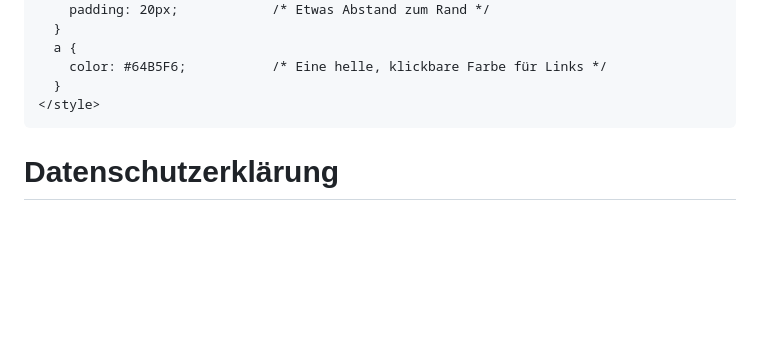
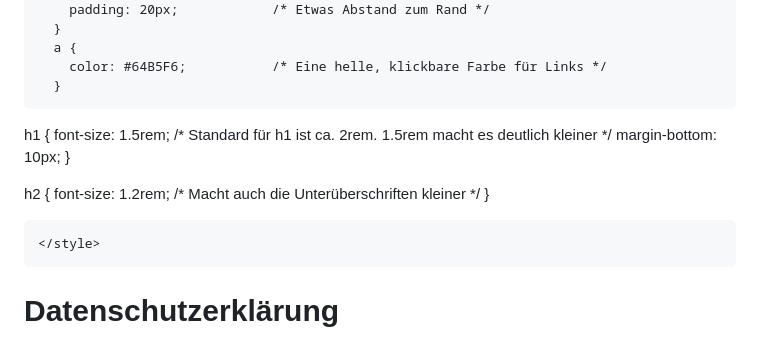
Before and after one commit to 4pukay4-web/privacy-policy, a Markdown page: privacy.md, the part around the change. GitHub-like rendering; blank space fills up the shorter version.

```diff
--- a/privacy.md
+++ b/privacy.md
@@ -8,6 +8,18 @@
       a {
         color: #64B5F6;           /* Eine helle, klickbare Farbe für Links */
       }
+
+h1 {
+    font-size: 1.5rem; /* Standard für h1 ist ca. 2rem. 1.5rem macht es deutlich kleiner */
+    margin-bottom: 10px;
+  }
+
+  h2 {
+    font-size: 1.2rem; /* Macht auch die Unterüberschriften kleiner */
+  }
+
+
+
     </style>
 
 <h1>Datenschutzerklärung</h1>
```
